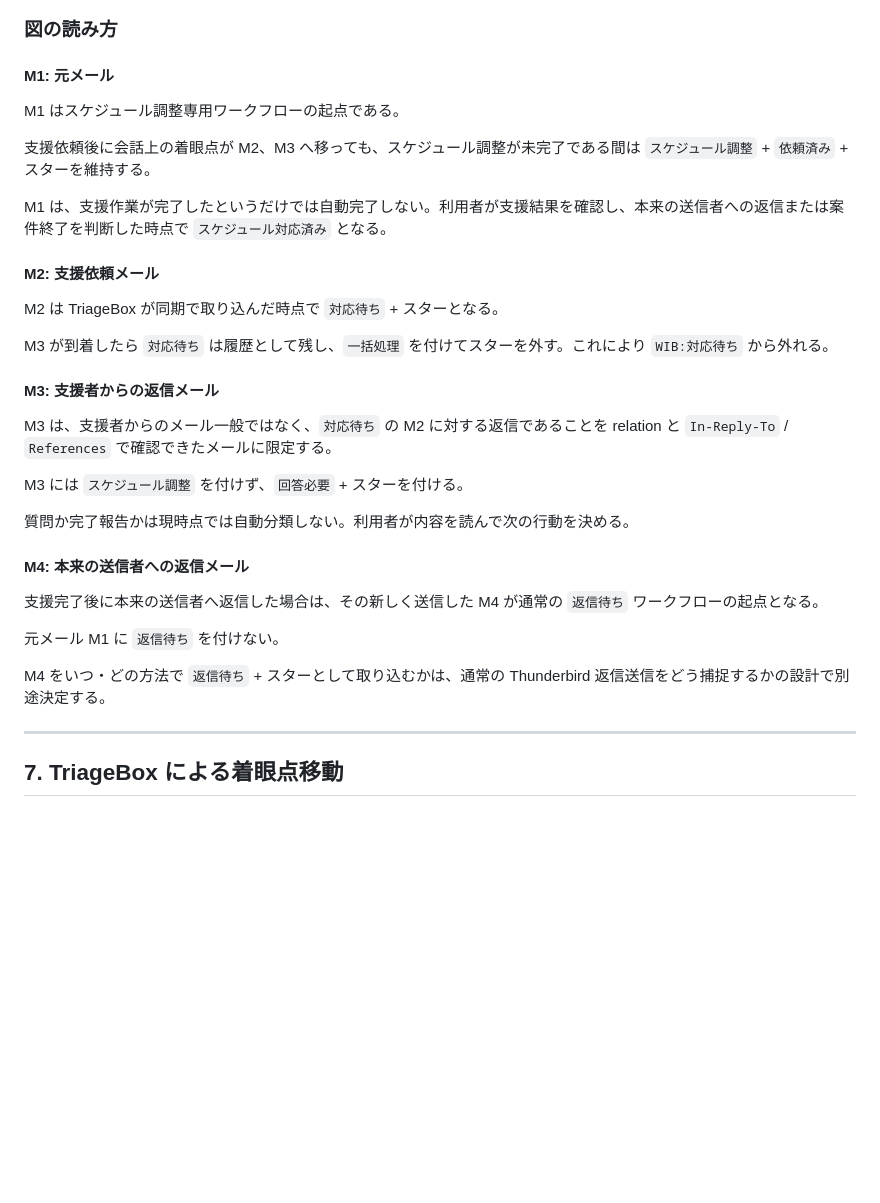
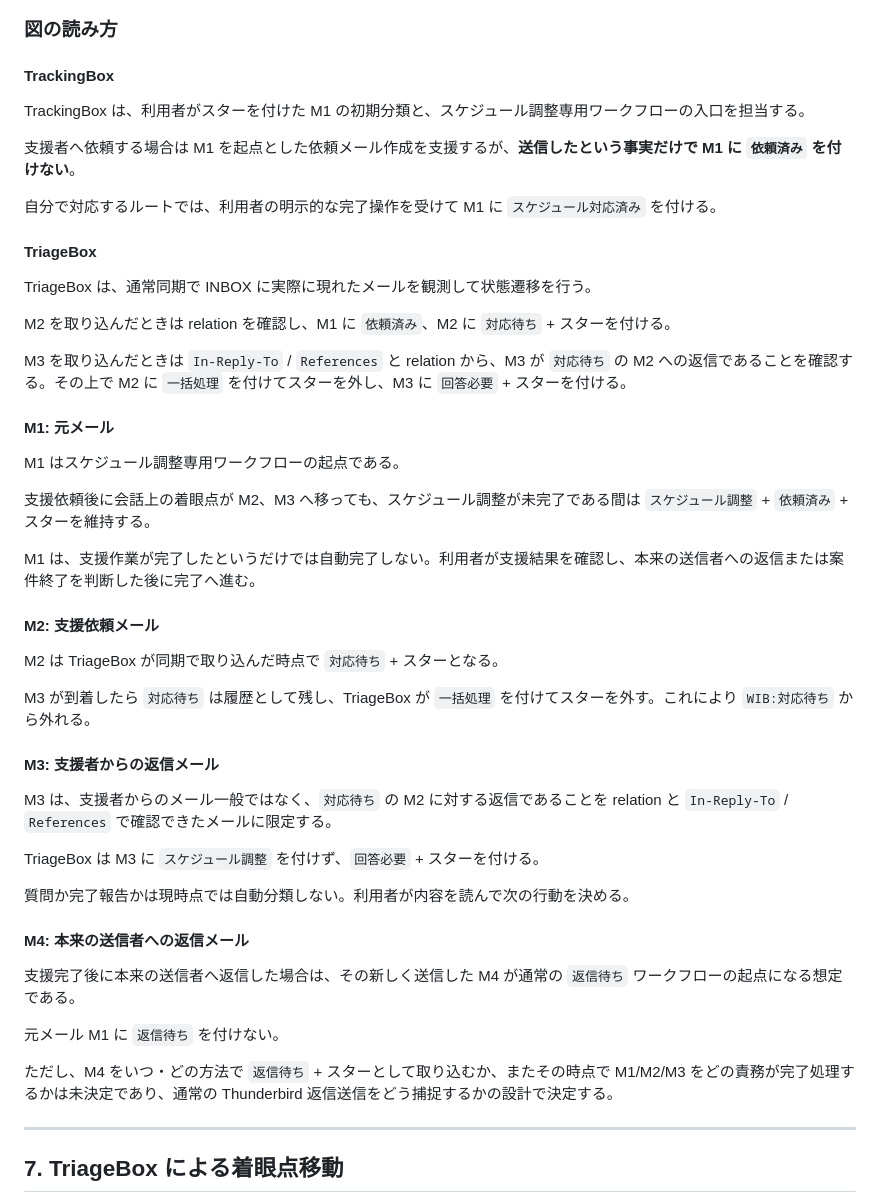
Before and after one commit to a3suger/WorkInBox, a Markdown page: docs/schedule_reply_workflow_2026-08-12.md, the part around one of its changes. Drawn GitHub-style; blank space fills up the shorter version.

Commit message:
Clarify TrackingBox and TriageBox roles in schedule flow

```diff
--- a/docs/schedule_reply_workflow_2026-08-12.md
+++ b/docs/schedule_reply_workflow_2026-08-12.md
@@ -221,35 +238,51 @@ sequenceDiagram
 
 ### 図の読み方
 
+#### TrackingBox
+
+TrackingBox は、利用者がスターを付けた M1 の初期分類と、スケジュール調整専用ワークフローの入口を担当する。
+
+支援者へ依頼する場合は M1 を起点とした依頼メール作成を支援するが、**送信したという事実だけで M1 に `依頼済み` を付けない**。
+
+自分で対応するルートでは、利用者の明示的な完了操作を受けて M1 に `スケジュール対応済み` を付ける。
+
+#### TriageBox
+
+TriageBox は、通常同期で INBOX に実際に現れたメールを観測して状態遷移を行う。
+
+M2 を取り込んだときは relation を確認し、M1 に `依頼済み`、M2 に `対応待ち` + スターを付ける。
+
+M3 を取り込んだときは `In-Reply-To` / `References` と relation から、M3 が `対応待ち` の M2 への返信であることを確認する。その上で M2 に `一括処理` を付けてスターを外し、M3 に `回答必要` + スターを付ける。
+
 #### M1: 元メール
 
 M1 はスケジュール調整専用ワークフローの起点である。
 
 支援依頼後に会話上の着眼点が M2、M3 へ移っても、スケジュール調整が未完了である間は `スケジュール調整` + `依頼済み` + スターを維持する。
 
-M1 は、支援作業が完了したというだけでは自動完了しない。利用者が支援結果を確認し、本来の送信者への返信または案件終了を判断した時点で `スケジュール対応済み` となる。
+M1 は、支援作業が完了したというだけでは自動完了しない。利用者が支援結果を確認し、本来の送信者への返信または案件終了を判断した後に完了へ進む。
 
 #### M2: 支援依頼メール
 
 M2 は TriageBox が同期で取り込んだ時点で `対応待ち` + スターとなる。
 
-M3 が到着したら `対応待ち` は履歴として残し、`一括処理` を付けてスターを外す。これにより `WIB:対応待ち` から外れる。
+M3 が到着したら `対応待ち` は履歴として残し、TriageBox が `一括処理` を付けてスターを外す。これにより `WIB:対応待ち` から外れる。
 
 #### M3: 支援者からの返信メール
 
 M3 は、支援者からのメール一般ではなく、`対応待ち` の M2 に対する返信であることを relation と `In-Reply-To` / `References` で確認できたメールに限定する。
 
-M3 には `スケジュール調整` を付けず、`回答必要` + スターを付ける。
+TriageBox は M3 に `スケジュール調整` を付けず、`回答必要` + スターを付ける。
 
 質問か完了報告かは現時点では自動分類しない。利用者が内容を読んで次の行動を決める。
 
 #### M4: 本来の送信者への返信メール
 
-支援完了後に本来の送信者へ返信した場合は、その新しく送信した M4 が通常の `返信待ち` ワークフローの起点となる。
+支援完了後に本来の送信者へ返信した場合は、その新しく送信した M4 が通常の `返信待ち` ワークフローの起点になる想定である。
 
 元メール M1 に `返信待ち` を付けない。
 
-M4 をいつ・どの方法で `返信待ち` + スターとして取り込むかは、通常の Thunderbird 返信送信をどう捕捉するかの設計で別途決定する。
+ただし、M4 をいつ・どの方法で `返信待ち` + スターとして取り込むか、またその時点で M1/M2/M3 をどの責務が完了処理するかは未決定であり、通常の Thunderbird 返信送信をどう捕捉するかの設計で決定する。
 
 ---
 
```
Also changed, not shown: other parts of docs/schedule_reply_workflow_2026-08-12.md (+54 -37 lines).
